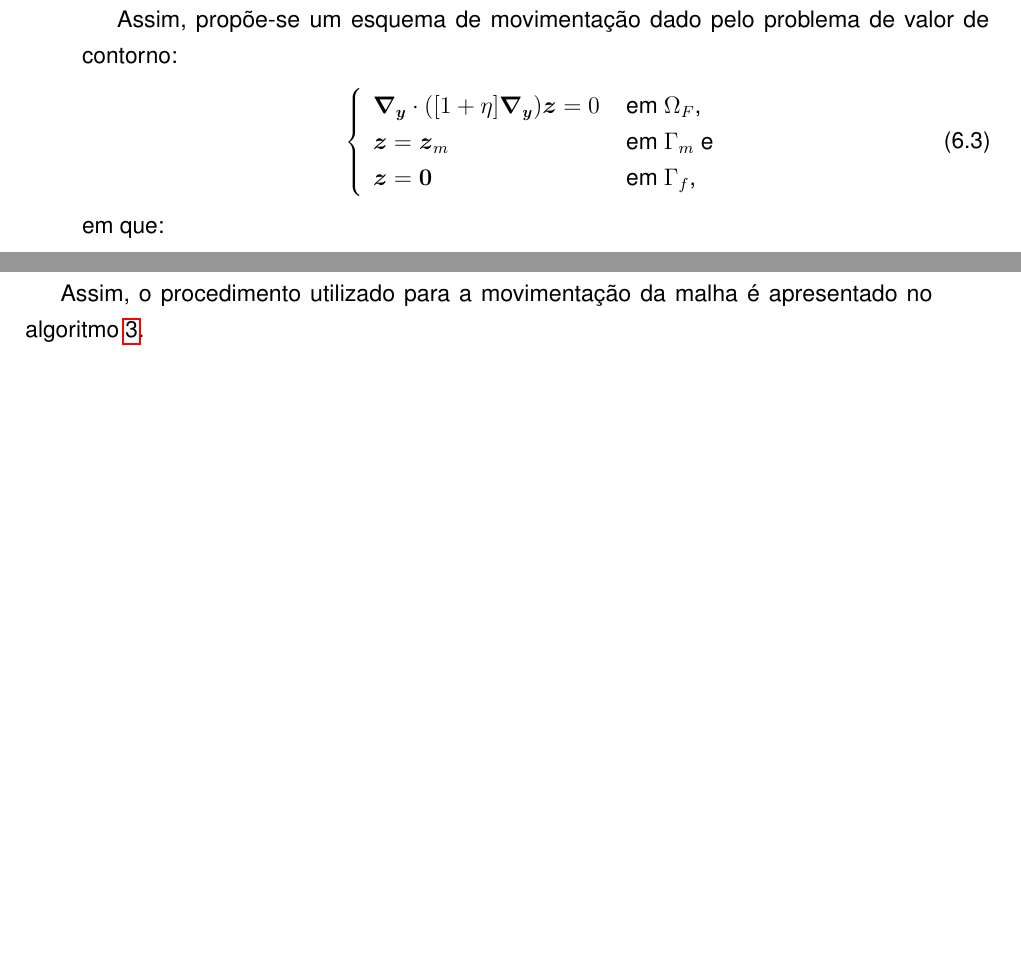
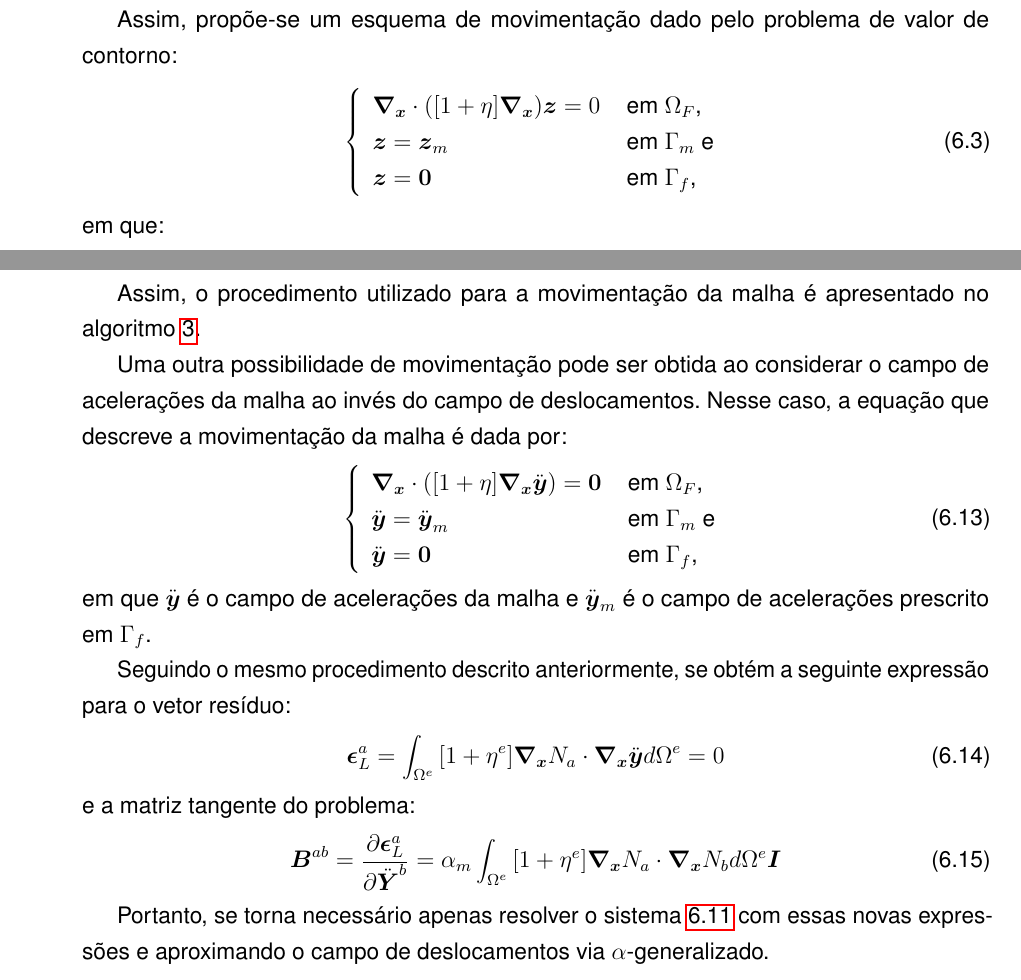
Before and after one commit to raksanches/QualificacaoMatheus, a LaTeX thesis (main.tex, which reads Capitulos/C3-FundTeorica/Mov-Malha.tex, Config/Comandos.tex): two parts of pages 111 and 112 of 156 before the commit and two parts of pages 111 and 113 of 156 after it, joined at a grey line, cut so that both start at the same text, the shorter picture padded with empty space. Compiled offline with pdfLaTeX.

Commit message:
Fixed mesh moving

```diff
--- a/Capitulos/C3-FundTeorica/Mov-Malha.tex
+++ b/Capitulos/C3-FundTeorica/Mov-Malha.tex
@@ -35,7 +35,7 @@ Assim, propõe-se um esquema de movimentação dado pelo problema de valor de co
 \begin{equation}
     \left\{
     \begin{array}{ll}
-        \Ny\cdot([1+\eta]\Ny)\BB{z}=0 & \text{ em }\Omega_F\text{,}  \\
+        \Nx\cdot([1+\eta]\Nx)\BB{z}=0 & \text{ em }\Omega_F\text{,}  \\
         \BB{z}=\BB{z}_m               & \text{ em }\Gamma_m\text{ e} \\
         \BB{z}=\BB{0}                 & \text{ em }\Gamma_f\text{,}
     \end{array}
@@ -152,6 +152,37 @@ Assim, o procedimento utilizado para a movimentação da malha é apresentado no
     Atualização dos valores passados\;
     }
 \end{algorithm}
+
+Uma outra possibilidade de movimentação pode ser obtida ao considerar o campo de acelerações da malha ao invés do campo de deslocamentos. Nesse caso, a equação que descreve a movimentação da malha é dada por:
+
+\begin{equation}
+    \left\{
+    \begin{array}{ll}
+        \Nx\cdot([1+\eta]\Nx\ddBB{y})=\BB{0} & \text{ em }\Omega_F\text{,}  \\
+        \ddBB{y}=\ddBB{y}_m                  & \text{ em }\Gamma_m\text{ e} \\
+        \ddBB{y}=\BB{0}                      & \text{ em }\Gamma_f\text{,}
+    \end{array}
+    \right.
+    \label{eq:LaplMovAcc}
+\end{equation}
+
+\noindent em que $\ddBB{y}$ é o campo de acelerações da malha e $\ddBB{y}_m$ é o campo de acelerações prescrito em $\Gamma_f$.
+
+Seguindo o mesmo procedimento descrito anteriormente, se obtém a seguinte expressão para o vetor resíduo:
+
+\begin{equation}
+    \res_L^a=\intDome{[1+\eta^e]\Nx N_a\cdot\Nx\ddBB{y}}=0
+    \label{eq:resLaplAcc}
+\end{equation}
+
+\noindent e a matriz tangente do problema:
+
+\begin{equation}
+    \BB{B}^{ab}=\der{\res_L^a}{\ddBB{Y}^b}=\alpha_m\intDome{[1+\eta^e]\Nx N_a\cdot\Nx N_b}\BB{I}
+    \label{eq:movMatrizAcc}
+\end{equation}
+
+Portanto, se torna necessário apenas resolver o sistema \ref{eq:sistLapl} com essas novas expressões e aproximando o campo de deslocamentos via $\alpha$-generalizado.
 
 %==================================================================================================
 \section{Exemplos de verificação}
--- a/Config/Comandos.tex
+++ b/Config/Comandos.tex
@@ -21,6 +21,7 @@
 \newcommand{\NxT}{\BB{\nabla}^{\mathrm{T}}_{\BB{x}}}
 \newcommand{\NxiT}{\BB{\nabla}^{\mathrm{T}}_{\BB{xi}}}
 \newcommand{\Lapl}{\BB{\nabla}^2_{\BB{y}}}
+\newcommand{\Laplx}{\BB{\nabla}^2_{\BB{x}}}
 \newcommand{\dvt}[1]{\frac{\partial{#1}}{\partial t}}
 \newcommand{\abs}[1]{\left|{#1}\right|}
 \newcommand{\tr}{\mathop{\mathrm{tr}}\nolimits}
```
Also changed, not shown: Capitulos/C3-FundTeorica/Mov-Malha.tex (12 more changed lines).
